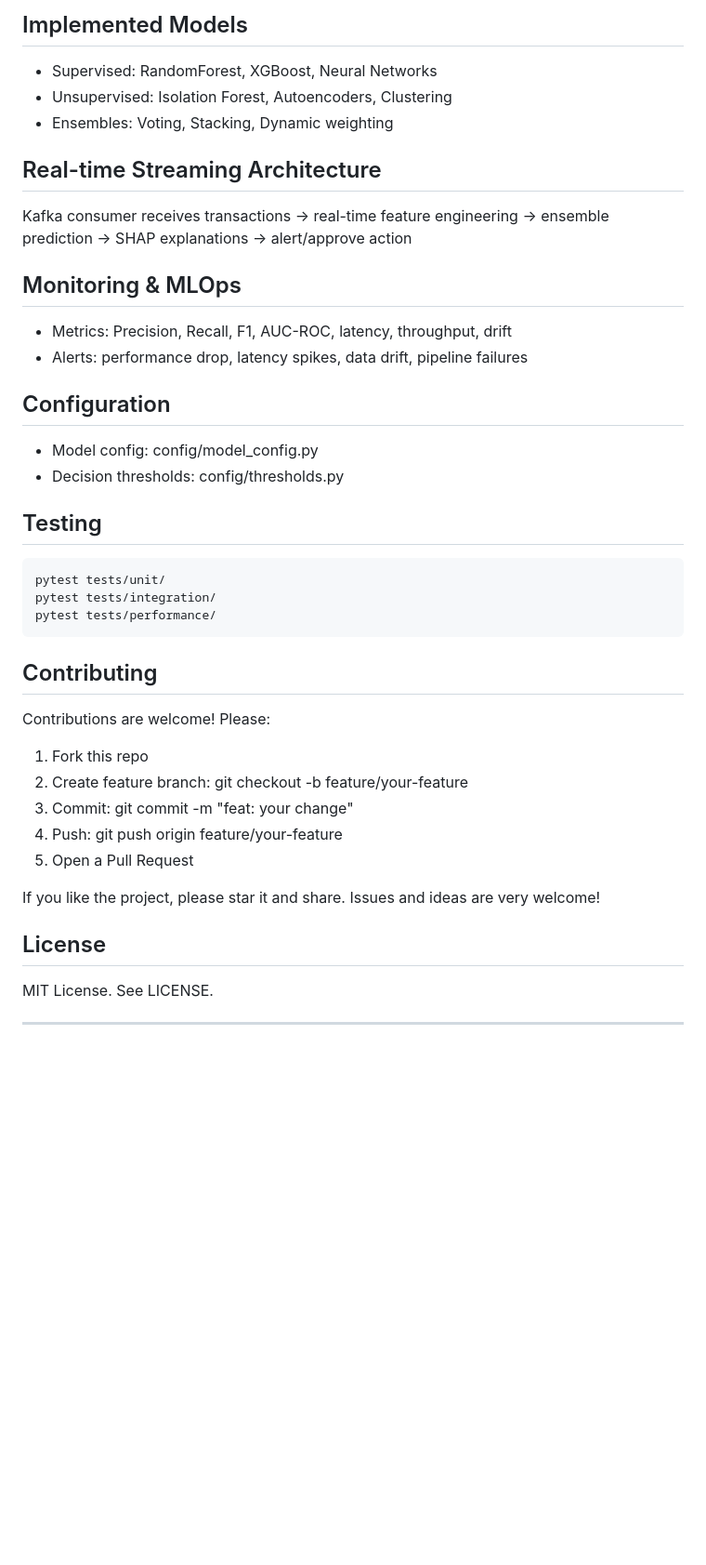
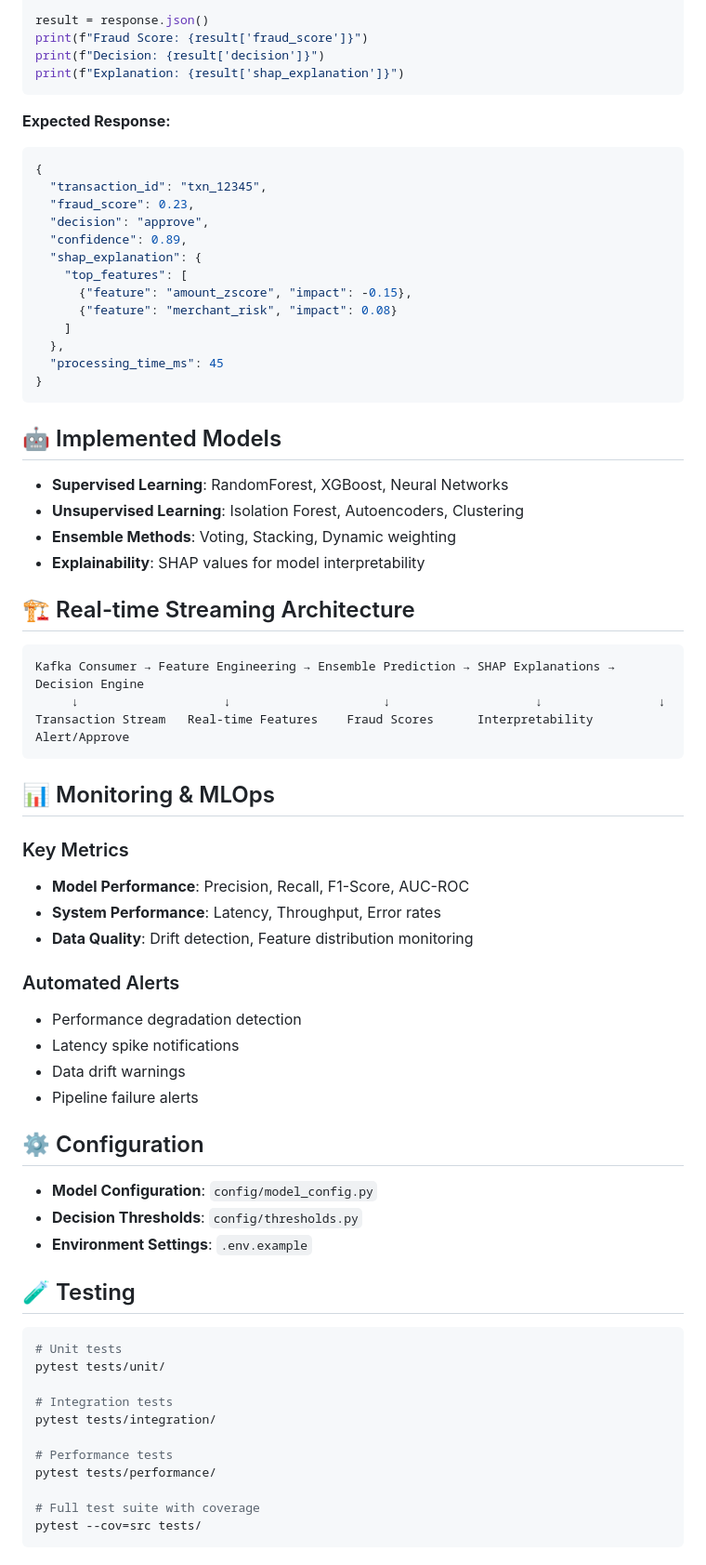
Before and after one commit to galafis/ai-financial-fraud-detection, a Markdown page: README.md, the part around the change printed below. Shown: that part at 93% size. GitHub-like rendering; blank space fills up the shorter version.

````diff
--- a/README.md
+++ b/README.md
@@ -74,36 +63,74 @@ Screenshots:
 
-## Implemented Models
-- Supervised: RandomForest, XGBoost, Neural Networks
-- Unsupervised: Isolation Forest, Autoencoders, Clustering
-- Ensembles: Voting, Stacking, Dynamic weighting
-
-## Real-time Streaming Architecture
-Kafka consumer receives transactions -> real-time feature engineering -> ensemble prediction -> SHAP explanations -> alert/approve action
-
-## Monitoring & MLOps
-- Metrics: Precision, Recall, F1, AUC-ROC, latency, throughput, drift
-- Alerts: performance drop, latency spikes, data drift, pipeline failures
-
-## Configuration
-- Model config: config/model_config.py
-- Decision thresholds: config/thresholds.py
-
-## Testing
-```bash
-pytest tests/unit/
-pytest tests/integration/
-pytest tests/performance/
+result = response.json()
+print(f"Fraud Score: {result['fraud_score']}")
+print(f"Decision: {result['decision']}")
+print(f"Explanation: {result['shap_explanation']}")
 ```
 
-## Contributing
-Contributions are welcome! Please:
-1) Fork this repo
-2) Create feature branch: git checkout -b feature/your-feature
-3) Commit: git commit -m "feat: your change"
-4) Push: git push origin feature/your-feature
-5) Open a Pull Request
+**Expected Response:**
+```json
+{
+  "transaction_id": "txn_12345",
+  "fraud_score": 0.23,
+  "decision": "approve",
+  "confidence": 0.89,
+  "shap_explanation": {
+    "top_features": [
+      {"feature": "amount_zscore", "impact": -0.15},
+      {"feature": "merchant_risk", "impact": 0.08}
+    ]
+  },
+  "processing_time_ms": 45
+}
+```
 
-If you like the project, please star it and share. Issues and ideas are very welcome!
+## 🤖 Implemented Models
 
-## License
-MIT License. See LICENSE.
+- **Supervised Learning**: RandomForest, XGBoost, Neural Networks
+- **Unsupervised Learning**: Isolation Forest, Autoencoders, Clustering
+- **Ensemble Methods**: Voting, Stacking, Dynamic weighting
+- **Explainability**: SHAP values for model interpretability
+
+## 🏗️ Real-time Streaming Architecture
+
+```
+Kafka Consumer → Feature Engineering → Ensemble Prediction → SHAP Explanations → Decision Engine
+     ↓                    ↓                     ↓                    ↓                ↓
+Transaction Stream   Real-time Features    Fraud Scores      Interpretability   Alert/Approve
+```
+
+## 📊 Monitoring & MLOps
+
+### Key Metrics
+- **Model Performance**: Precision, Recall, F1-Score, AUC-ROC
+- **System Performance**: Latency, Throughput, Error rates
+- **Data Quality**: Drift detection, Feature distribution monitoring
+
+### Automated Alerts
+- Performance degradation detection
+- Latency spike notifications
+- Data drift warnings
+- Pipeline failure alerts
+
+## ⚙️ Configuration
+
+- **Model Configuration**: `config/model_config.py`
+- **Decision Thresholds**: `config/thresholds.py`
+- **Environment Settings**: `.env.example`
+
+## 🧪 Testing
+
+```bash
+# Unit tests
+pytest tests/unit/
+
+# Integration tests
+pytest tests/integration/
+
+# Performance tests
+pytest tests/performance/
+
+# Full test suite with coverage
+pytest --cov=src tests/
+```
+
````
Also changed, not shown: other parts of README.md (+159 -61 lines).
